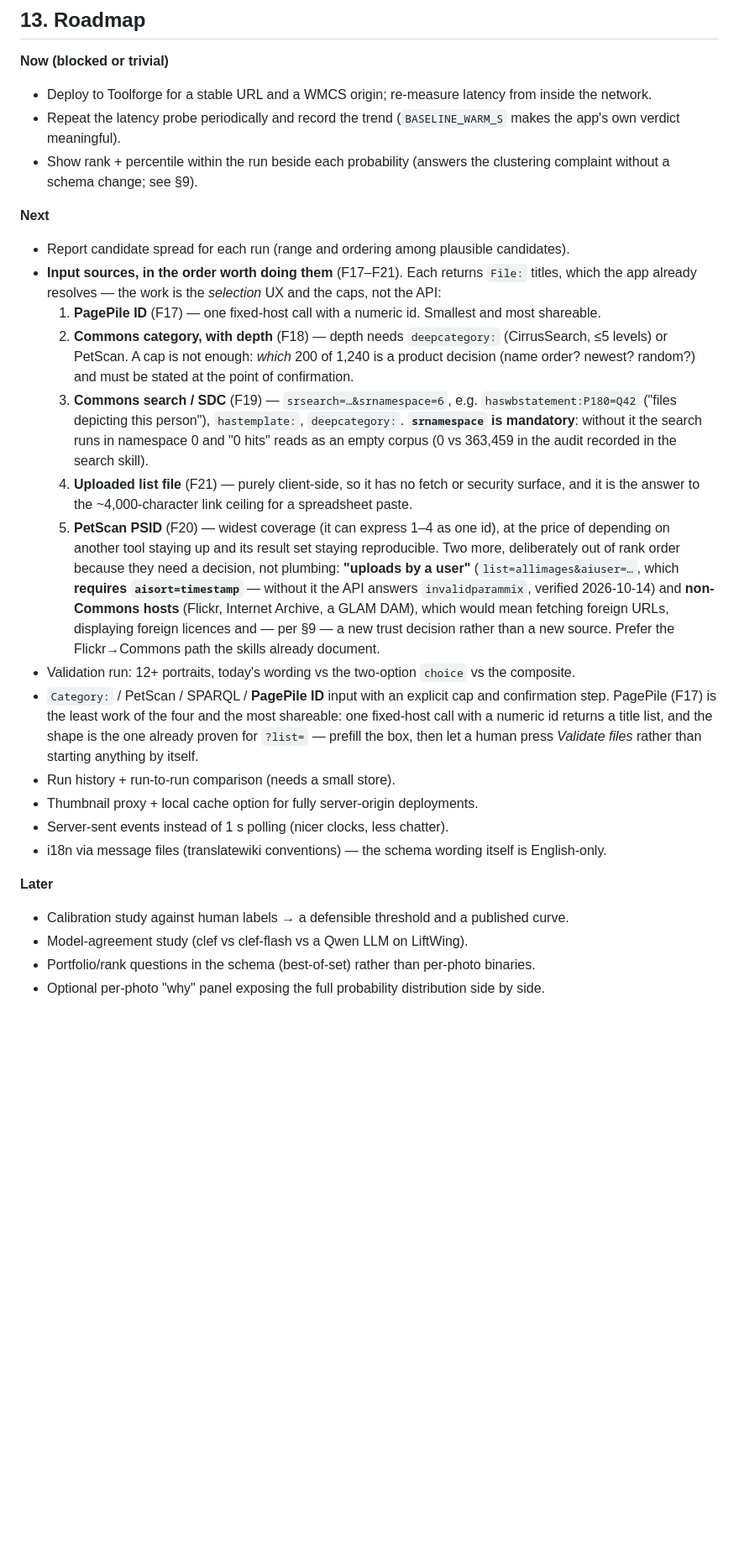
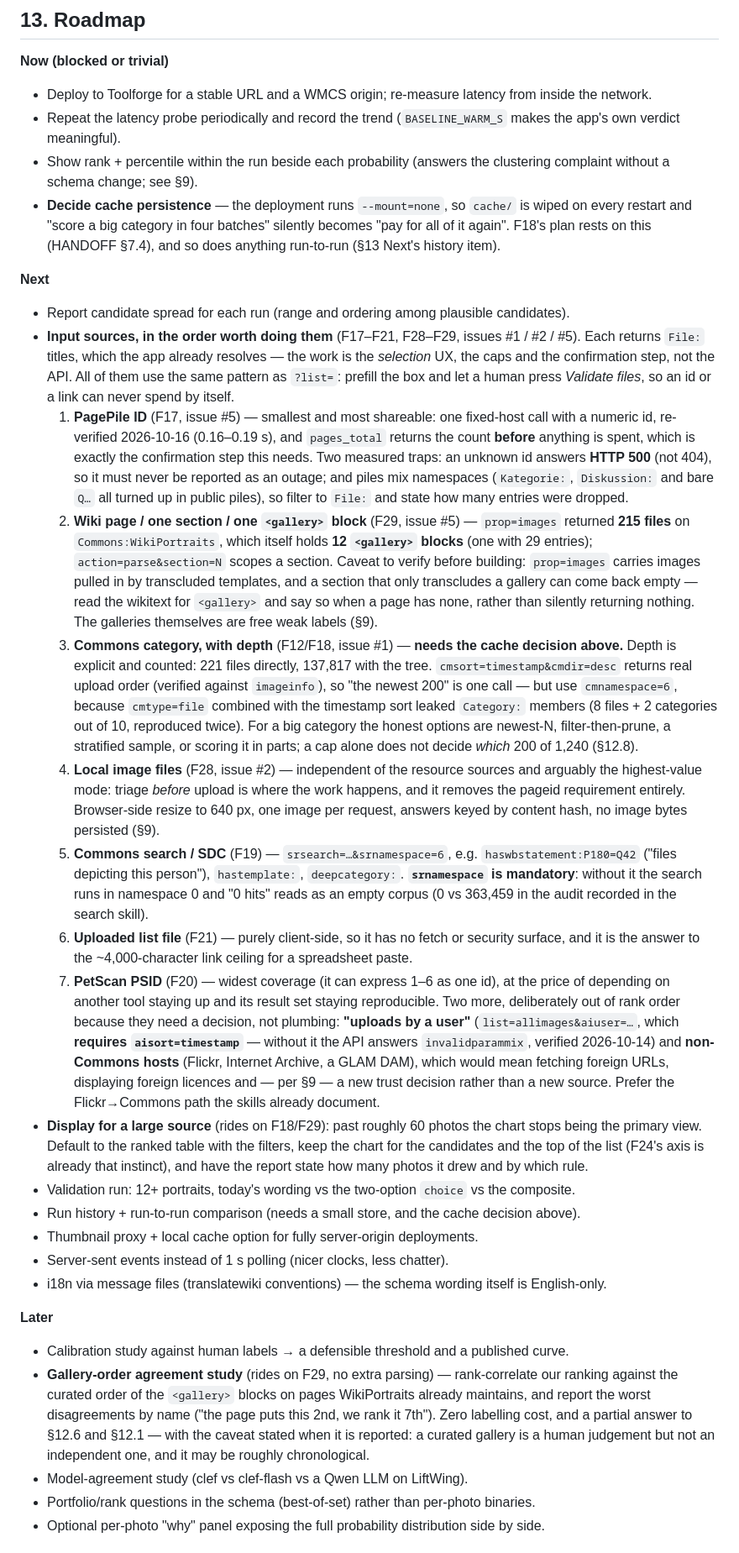
Before and after one commit to fuzheado/wikiportraits-eval, a Markdown page: docs/PRD.md, the part around one of its changes. Shown at 84% size. Drawn GitHub-style; blank space fills up the shorter version.

Commit message:
PRD §13 + appendix: the input sources ranked by what is now measured, and the numbers
The roadmap's input-source list was ordered by effort; it is now ordered by measured effort and
usefulness, with the traps inline: PagePile first (count-before-spend via pages_total, plus the
"unknown id answers 500" and mixed-namespace traps), then page/section/gallery (215 files on a real
page, 12 gallery blocks), then category with depth (221 direct vs 137,817, the cmtype+timestamp leak,
and the subset question the cap does not answer), then local files (independent of all of it, and the
highest-value mode), then search/SDC, list file, PetScan.

Two things moved rather than being added: **cache persistence** is now a "Now" item, because F18's
"score it in parts" is a lie while `--mount=none` wipes the cache on every restart; and a note on
display above ~60 photos (table first, chart for candidates, and say how many photos a report drew).

The appendix gains the measurements these claims rest on — category sizes and ordering, the PagePile
response shape and its 500-for-unknown-id behaviour, the page-as-source counts, the request-size
ladder, and the per-image byte cost for both paths — so a reader can check any number in §9/§13
rather than take it on trust.

```diff
--- a/docs/PRD.md
+++ b/docs/PRD.md
@@ -311,40 +311,69 @@ Downloads for later photos run in a background thread while the model answers fo
   verdict meaningful).
 - Show rank + percentile within the run beside each probability (answers the clustering complaint
   without a schema change; see §9).
+- **Decide cache persistence** — the deployment runs `--mount=none`, so `cache/` is wiped on every
+  restart and "score a big category in four batches" silently becomes "pay for all of it again". F18's
+  plan rests on this (HANDOFF §7.4), and so does anything run-to-run (§13 Next's history item).
 
 **Next**
 - Report candidate spread for each run (range and ordering among plausible candidates).
-- **Input sources, in the order worth doing them** (F17–F21). Each returns `File:`
-  titles, which the app already resolves — the work is the *selection* UX and the caps, not the API:
-  1. **PagePile ID** (F17) — one fixed-host call with a numeric id. Smallest and most shareable.
-  2. **Commons category, with depth** (F18) — depth needs `deepcategory:` (CirrusSearch, ≤5 levels) or
-     PetScan. A cap is not enough: *which* 200 of 1,240 is a product decision (name order? newest?
-     random?) and must be stated at the point of confirmation.
-  3. **Commons search / SDC** (F19) — `srsearch=…&srnamespace=6`, e.g. `haswbstatement:P180=Q42`
+- **Input sources, in the order worth doing them** (F17–F21, F28–F29, issues #1 / #2 / #5). Each
+  returns `File:` titles, which the app already resolves — the work is the *selection* UX, the caps and
+  the confirmation step, not the API. All of them use the same pattern as `?list=`: prefill the box and
+  let a human press *Validate files*, so an id or a link can never spend by itself.
+  1. **PagePile ID** (F17, issue #5) — smallest and most shareable: one fixed-host call with a numeric
+     id, re-verified 2026-10-16 (0.16–0.19 s), and `pages_total` returns the count **before** anything is
+     spent, which is exactly the confirmation step this needs. Two measured traps: an unknown id answers
+     **HTTP 500** (not 404), so it must never be reported as an outage; and piles mix namespaces
+     (`Kategorie:`, `Diskussion:` and bare `Q…` all turned up in public piles), so filter to `File:` and
+     state how many entries were dropped.
+  2. **Wiki page / one section / one `<gallery>` block** (F29, issue #5) — `prop=images` returned **215
+     files** on `Commons:WikiPortraits`, which itself holds **12 `<gallery>` blocks** (one with 29
+     entries); `action=parse&section=N` scopes a section. Caveat to verify before building: `prop=images`
+     carries images pulled in by transcluded templates, and a section that only transcludes a gallery can
+     come back empty — read the wikitext for `<gallery>` and say so when a page has none, rather than
+     silently returning nothing. The galleries themselves are free weak labels (§9).
+  3. **Commons category, with depth** (F12/F18, issue #1) — **needs the cache decision above.** Depth is
+     explicit and counted: 221 files directly, 137,817 with the tree. `cmsort=timestamp&cmdir=desc`
+     returns real upload order (verified against `imageinfo`), so "the newest 200" is one call — but use
+     `cmnamespace=6`, because `cmtype=file` combined with the timestamp sort leaked `Category:` members
+     (8 files + 2 categories out of 10, reproduced twice). For a big category the honest options are
+     newest-N, filter-then-prune, a stratified sample, or scoring it in parts; a cap alone does not
+     decide *which* 200 of 1,240 (§12.8).
+  4. **Local image files** (F28, issue #2) — independent of the resource sources and arguably the
+     highest-value mode: triage *before* upload is where the work happens, and it removes the pageid
+     requirement entirely. Browser-side resize to 640 px, one image per request, answers keyed by content
+     hash, no image bytes persisted (§9).
+  5. **Commons search / SDC** (F19) — `srsearch=…&srnamespace=6`, e.g. `haswbstatement:P180=Q42`
      ("files depicting this person"), `hastemplate:`, `deepcategory:`. **`srnamespace` is
      mandatory**: without it the search runs in namespace 0 and "0 hits" reads as an empty corpus
      (0 vs 363,459 in the audit recorded in the search skill).
-  4. **Uploaded list file** (F21) — purely client-side, so it has no fetch or security surface, and it
+  6. **Uploaded list file** (F21) — purely client-side, so it has no fetch or security surface, and it
      is the answer to the ~4,000-character link ceiling for a spreadsheet paste.
-  5. **PetScan PSID** (F20) — widest coverage (it can express 1–4 as one id), at the price of depending
+  7. **PetScan PSID** (F20) — widest coverage (it can express 1–6 as one id), at the price of depending
      on another tool staying up and its result set staying reproducible.
   Two more, deliberately out of rank order because they need a decision, not plumbing: **"uploads by a
   user"** (`list=allimages&aiuser=…`, which **requires `aisort=timestamp`** — without it the API answers
   `invalidparammix`, verified 2026-10-14) and **non-Commons hosts** (Flickr, Internet Archive, a GLAM
   DAM), which would mean fetching foreign URLs, displaying foreign licences and — per §9 — a new trust
   decision rather than a new source. Prefer the Flickr→Commons path the skills already document.
+- **Display for a large source** (rides on F18/F29): past roughly 60 photos the chart stops being the
+  primary view. Default to the ranked table with the filters, keep the chart for the candidates and the
+  top of the list (F24's axis is already that instinct), and have the report state how many photos it
+  drew and by which rule.
 - Validation run: 12+ portraits, today's wording vs the two-option `choice` vs the composite.
-- `Category:` / PetScan / SPARQL / **PagePile ID** input with an explicit cap and confirmation step.
-  PagePile (F17) is the least work of the four and the most shareable: one fixed-host call with a
-  numeric id returns a title list, and the shape is the one already proven for `?list=` — prefill
-  the box, then let a human press *Validate files* rather than starting anything by itself.
-- Run history + run-to-run comparison (needs a small store).
+- Run history + run-to-run comparison (needs a small store, and the cache decision above).
 - Thumbnail proxy + local cache option for fully server-origin deployments.
 - Server-sent events instead of 1 s polling (nicer clocks, less chatter).
 - i18n via message files (translatewiki conventions) — the schema wording itself is English-only.
 
 **Later**
 - Calibration study against human labels → a defensible threshold and a published curve.
+- **Gallery-order agreement study** (rides on F29, no extra parsing) — rank-correlate our ranking against
+  the curated order of the `<gallery>` blocks on pages WikiPortraits already maintains, and report the
+  worst disagreements by name ("the page puts this 2nd, we rank it 7th"). Zero labelling cost, and a
+  partial answer to §12.6 and §12.1 — with the caveat stated when it is reported: a curated gallery is a
+  human judgement but not an independent one, and it may be roughly chronological.
 - Model-agreement study (clef vs clef-flash vs a Qwen LLM on LiftWing).
 - Portfolio/rank questions in the schema (best-of-set) rather than per-photo binaries.
 - Optional per-photo "why" panel exposing the full probability distribution side by side.
```
Also changed, not shown: other parts of docs/PRD.md (+26 -0 lines).
